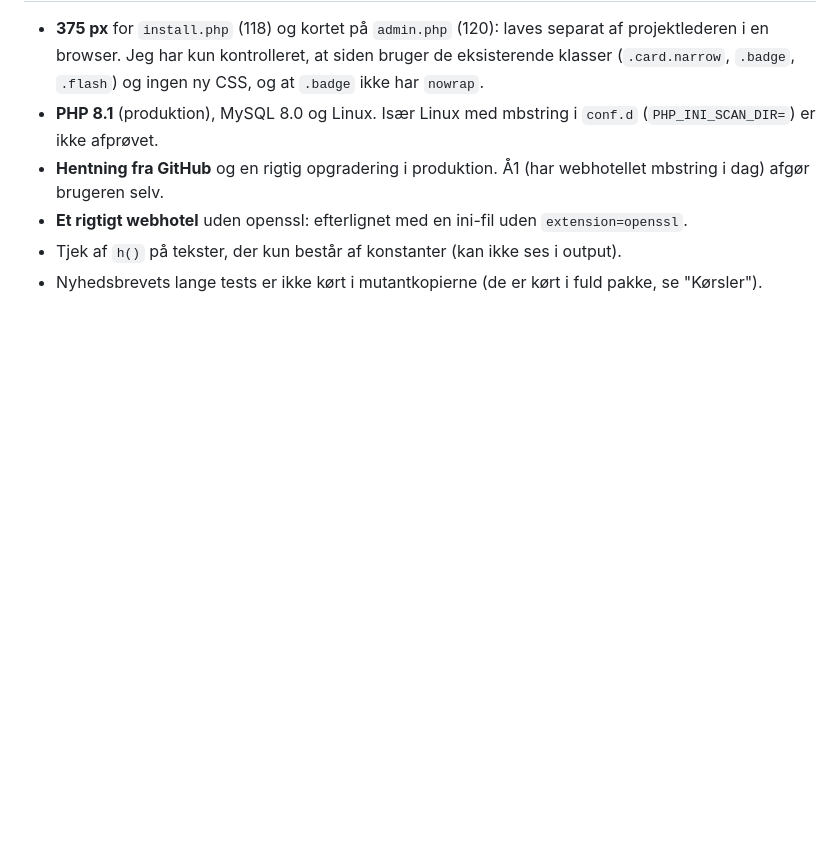
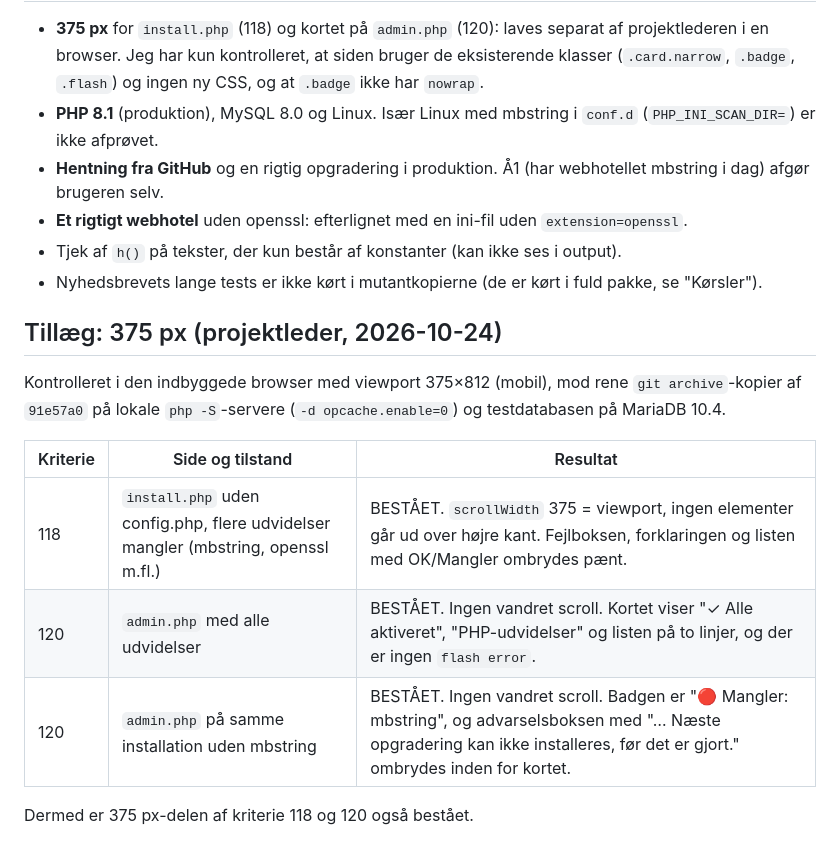
Before and after one commit to jydemagt/hsg-administration-1, a Markdown page: docs/specs/2026-10-23-mbstring-krav.testrapport.md, the part around the change. Drawn GitHub-style; blank space fills up the shorter version.

Commit message:
Testrapport: mbstring-krav, 375 px kontrolleret i browser
Co-Authored-By: Claude Opus 5.5 <noreply@anthropic.com>

```diff
--- a/docs/specs/2026-10-23-mbstring-krav.testrapport.md
+++ b/docs/specs/2026-10-23-mbstring-krav.testrapport.md
@@ -159,3 +159,15 @@ Ingen SKAL. Ingen kriterier fejlede, så der er ingen fejltrin at genskabe.
 - **Et rigtigt webhotel** uden openssl: efterlignet med en ini-fil uden `extension=openssl`.
 - Tjek af `h()` på tekster, der kun består af konstanter (kan ikke ses i output).
 - Nyhedsbrevets lange tests er ikke kørt i mutantkopierne (de er kørt i fuld pakke, se "Kørsler").
+
+## Tillæg: 375 px (projektleder, 2026-10-24)
+
+Kontrolleret i den indbyggede browser med viewport 375×812 (mobil), mod rene `git archive`-kopier af `91e57a0` på lokale `php -S`-servere (`-d opcache.enable=0`) og testdatabasen på MariaDB 10.4.
+
+| Kriterie | Side og tilstand | Resultat |
+|---|---|---|
+| 118 | `install.php` uden config.php, flere udvidelser mangler (mbstring, openssl m.fl.) | BESTÅET. `scrollWidth` 375 = viewport, ingen elementer går ud over højre kant. Fejlboksen, forklaringen og listen med OK/Mangler ombrydes pænt. |
+| 120 | `admin.php` med alle udvidelser | BESTÅET. Ingen vandret scroll. Kortet viser "✓ Alle aktiveret", "PHP-udvidelser" og listen på to linjer, og der er ingen `flash error`. |
+| 120 | `admin.php` på samme installation uden mbstring | BESTÅET. Ingen vandret scroll. Badgen er "🔴 Mangler: mbstring", og advarselsboksen med "… Næste opgradering kan ikke installeres, før det er gjort." ombrydes inden for kortet. |
+
+Dermed er 375 px-delen af kriterie 118 og 120 også bestået.
```
